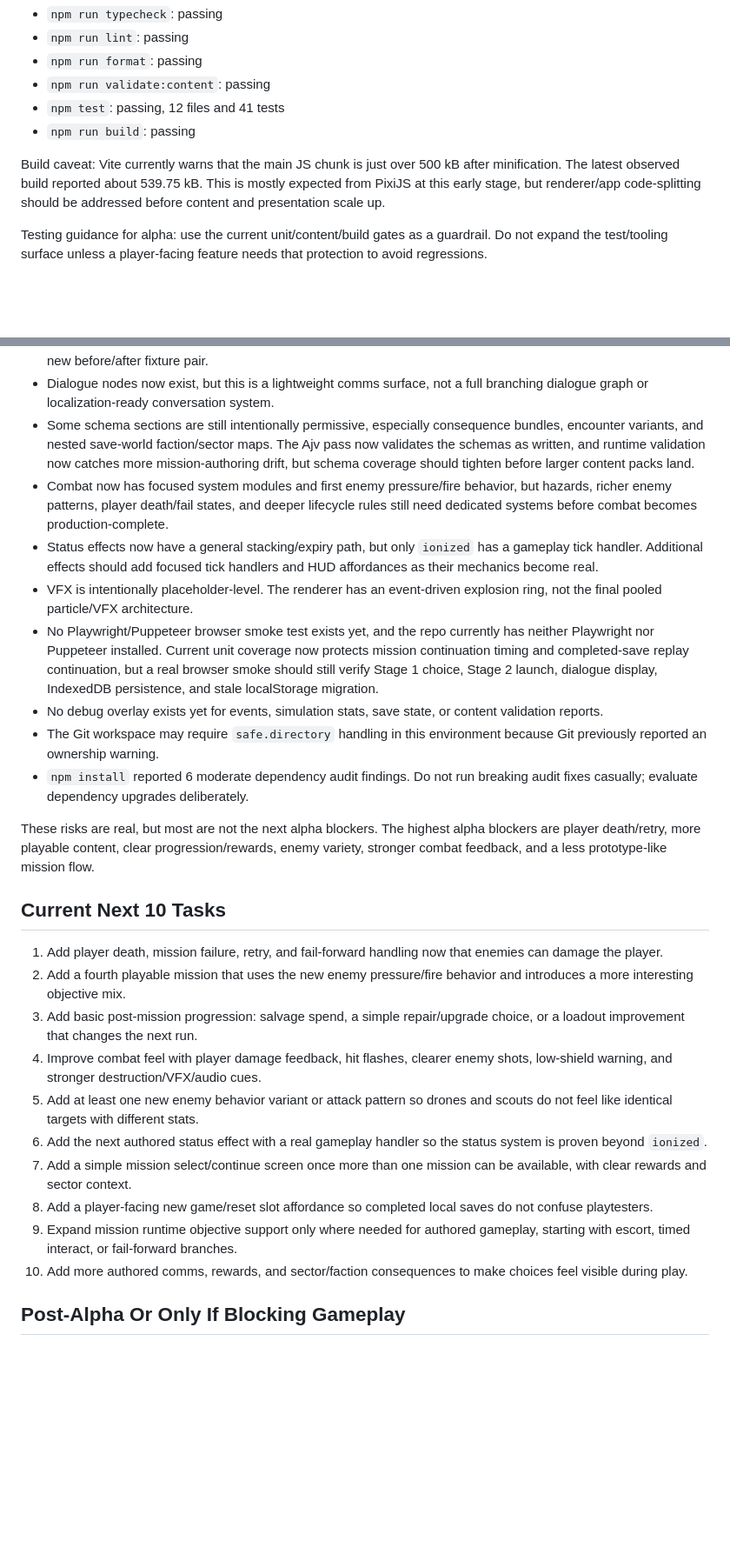
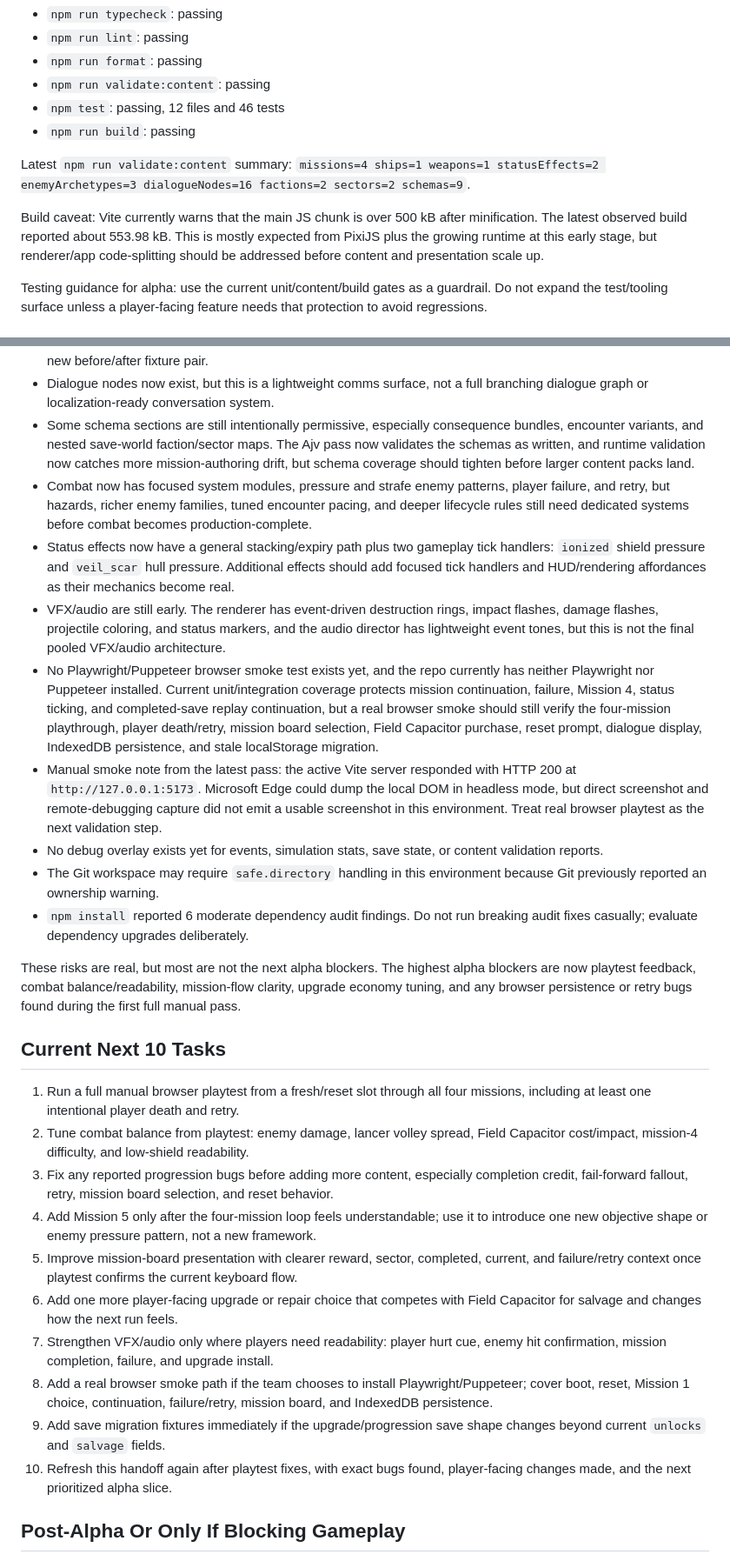
Before and after one commit to KnotEnvy/KnotzEclipseVector, a Markdown page: DOCS/DEVELOPMENT-HANDOFF.md, 2 parts joined by grey strips. Shown at 87% size. Rendered like a GitHub page; blank space fills up the shorter version.

Commit message:
Updated handoff docs

```diff
--- a/DOCS/DEVELOPMENT-HANDOFF.md
+++ b/DOCS/DEVELOPMENT-HANDOFF.md
@@ -165,10 +195,12 @@ Current known gate result from the latest implementation pass:
 - `npm run lint`: passing
 - `npm run format`: passing
 - `npm run validate:content`: passing
-- `npm test`: passing, 12 files and 41 tests
+- `npm test`: passing, 12 files and 46 tests
 - `npm run build`: passing
 
-Build caveat: Vite currently warns that the main JS chunk is just over 500 kB after minification. The latest observed build reported about 539.75 kB. This is mostly expected from PixiJS at this early stage, but renderer/app code-splitting should be addressed before content and presentation scale up.
+Latest `npm run validate:content` summary: `missions=4 ships=1 weapons=1 statusEffects=2 enemyArchetypes=3 dialogueNodes=16 factions=2 sectors=2 schemas=9`.
+
+Build caveat: Vite currently warns that the main JS chunk is over 500 kB after minification. The latest observed build reported about 553.98 kB. This is mostly expected from PixiJS plus the growing runtime at this early stage, but renderer/app code-splitting should be addressed before content and presentation scale up.
 
 Testing guidance for alpha: use the current unit/content/build gates as a guardrail. Do not expand the test/tooling surface unless a player-facing feature needs that protection to avoid regressions.
 
@@ -178,28 +210,29 @@ Testing guidance for alpha: use the current unit/content/build gates as a guardr
 - Save migration discipline has started, but there is only one legacy fixture. Any persistent shape change needs a new before/after fixture pair.
 - Dialogue nodes now exist, but this is a lightweight comms surface, not a full branching dialogue graph or localization-ready conversation system.
 - Some schema sections are still intentionally permissive, especially consequence bundles, encounter variants, and nested save-world faction/sector maps. The Ajv pass now validates the schemas as written, and runtime validation now catches more mission-authoring drift, but schema coverage should tighten before larger content packs land.
-- Combat now has focused system modules and first enemy pressure/fire behavior, but hazards, richer enemy patterns, player death/fail states, and deeper lifecycle rules still need dedicated systems before combat becomes production-complete.
-- Status effects now have a general stacking/expiry path, but only `ionized` has a gameplay tick handler. Additional effects should add focused tick handlers and HUD affordances as their mechanics become real.
-- VFX is intentionally placeholder-level. The renderer has an event-driven explosion ring, not the final pooled particle/VFX architecture.
-- No Playwright/Puppeteer browser smoke test exists yet, and the repo currently has neither Playwright nor Puppeteer installed. Current unit coverage now protects mission continuation timing and completed-save replay continuation, but a real browser smoke should still verify Stage 1 choice, Stage 2 launch, dialogue display, IndexedDB persistence, and stale localStorage migration.
+- Combat now has focused system modules, pressure and strafe enemy patterns, player failure, and retry, but hazards, richer enemy families, tuned encounter pacing, and deeper lifecycle rules still need dedicated systems before combat becomes production-complete.
+- Status effects now have a general stacking/expiry path plus two gameplay tick handlers: `ionized` shield pressure and `veil_scar` hull pressure. Additional effects should add focused tick handlers and HUD/rendering affordances as their mechanics become real.
+- VFX/audio are still early. The renderer has event-driven destruction rings, impact flashes, damage flashes, projectile coloring, and status markers, and the audio director has lightweight event tones, but this is not the final pooled VFX/audio architecture.
+- No Playwright/Puppeteer browser smoke test exists yet, and the repo currently has neither Playwright nor Puppeteer installed. Current unit/integration coverage protects mission continuation, failure, Mission 4, status ticking, and completed-save replay continuation, but a real browser smoke should still verify the four-mission playthrough, player death/retry, mission board selection, Field Capacitor purchase, reset prompt, dialogue display, IndexedDB persistence, and stale localStorage migration.
+- Manual smoke note from the latest pass: the active Vite server responded with HTTP 200 at `http://127.0.0.1:5173`. Microsoft Edge could dump the local DOM in headless mode, but direct screenshot and remote-debugging capture did not emit a usable screenshot in this environment. Treat real browser playtest as the next validation step.
 - No debug overlay exists yet for events, simulation stats, save state, or content validation reports.
 - The Git workspace may require `safe.directory` handling in this environment because Git previously reported an ownership warning.
 - `npm install` reported 6 moderate dependency audit findings. Do not run breaking audit fixes casually; evaluate dependency upgrades deliberately.
 
-These risks are real, but most are not the next alpha blockers. The highest alpha blockers are player death/retry, more playable content, clear progression/rewards, enemy variety, stronger combat feedback, and a less prototype-like mission flow.
+These risks are real, but most are not the next alpha blockers. The highest alpha blockers are now playtest feedback, combat balance/readability, mission-flow clarity, upgrade economy tuning, and any browser persistence or retry bugs found during the first full manual pass.
 
 ## Current Next 10 Tasks
 
-1. Add player death, mission failure, retry, and fail-forward handling now that enemies can damage the player.
-2. Add a fourth playable mission that uses the new enemy pressure/fire behavior and introduces a more interesting objective mix.
-3. Add basic post-mission progression: salvage spend, a simple repair/upgrade choice, or a loadout improvement that changes the next run.
-4. Improve combat feel with player damage feedback, hit flashes, clearer enemy shots, low-shield warning, and stronger destruction/VFX/audio cues.
-5. Add at least one new enemy behavior variant or attack pattern so drones and scouts do not feel like identical targets with different stats.
-6. Add the next authored status effect with a real gameplay handler so the status system is proven beyond `ionized`.
-7. Add a simple mission select/continue screen once more than one mission can be available, with clear rewards and sector context.
-8. Add a player-facing new game/reset slot affordance so completed local saves do not confuse playtesters.
-9. Expand mission runtime objective support only where needed for authored gameplay, starting with escort, timed interact, or fail-forward branches.
-10. Add more authored comms, rewards, and sector/faction consequences to make choices feel visible during play.
+1. Run a full manual browser playtest from a fresh/reset slot through all four missions, including at least one intentional player death and retry.
+2. Tune combat balance from playtest: enemy damage, lancer volley spread, Field Capacitor cost/impact, mission-4 difficulty, and low-shield readability.
+3. Fix any reported progression bugs before adding more content, especially completion credit, fail-forward fallout, retry, mission board selection, and reset behavior.
+4. Add Mission 5 only after the four-mission loop feels understandable; use it to introduce one new objective shape or enemy pressure pattern, not a new framework.
+5. Improve mission-board presentation with clearer reward, sector, completed, current, and failure/retry context once playtest confirms the current keyboard flow.
+6. Add one more player-facing upgrade or repair choice that competes with Field Capacitor for salvage and changes how the next run feels.
+7. Strengthen VFX/audio only where players need readability: player hurt cue, enemy hit confirmation, mission completion, failure, and upgrade install.
+8. Add a real browser smoke path if the team chooses to install Playwright/Puppeteer; cover boot, reset, Mission 1 choice, continuation, failure/retry, mission board, and IndexedDB persistence.
+9. Add save migration fixtures immediately if the upgrade/progression save shape changes beyond current `unlocks` and `salvage` fields.
+10. Refresh this handoff again after playtest fixes, with exact bugs found, player-facing changes made, and the next prioritized alpha slice.
 
 ## Post-Alpha Or Only If Blocking Gameplay
 
```
Also changed, not shown: other parts of DOCS/DEVELOPMENT-HANDOFF.md (+39 -9 lines).
